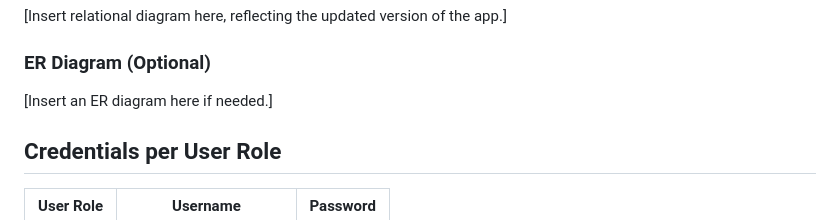
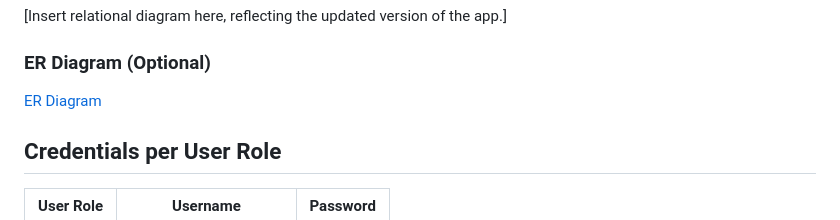
Before and after one commit to varadpawar1/pet_adoption_app, a Markdown page: README.md, the part around one of its changes. Rendered like a GitHub page.

Commit message:
Added ER Diagram to Readme

```diff
--- a/README.md
+++ b/README.md
@@ -28,7 +29,7 @@
 [Insert relational diagram here, reflecting the updated version of the app.]
 
 ### ER Diagram (Optional)
-[Insert an ER diagram here if needed.]
+[ER Diagram](./ER_Diagram.jpeg)
 
 
 ## Credentials per User Role
```
Also changed, not shown: other parts of README.md (+1 -0 lines).
